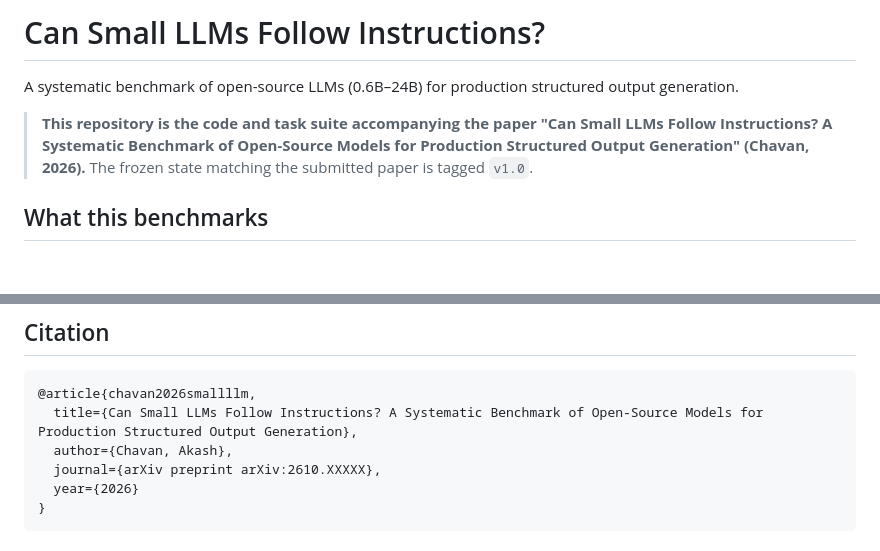
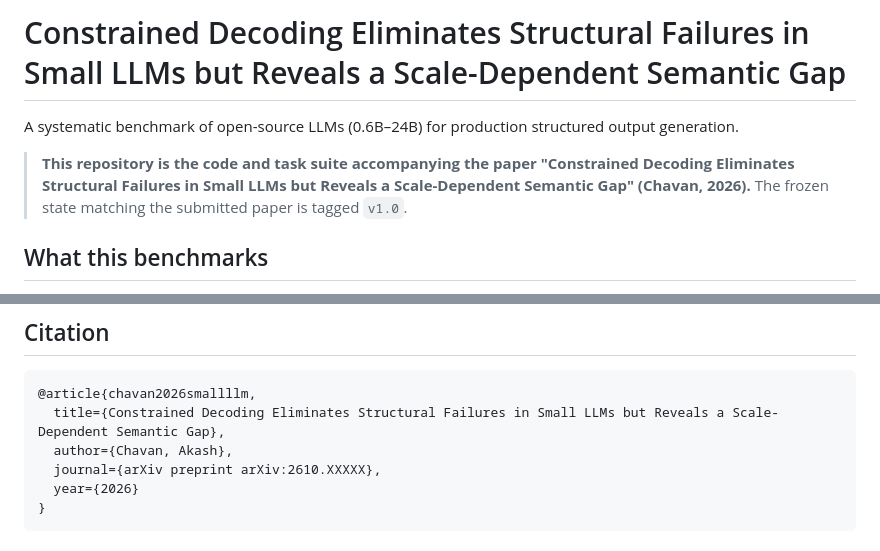
Before and after one commit to CruiseDevice/small-llm-structured-benchmark, a Markdown page: README.md, 2 parts joined by grey strips. Rendered like a GitHub page; blank space fills up the shorter version.

Commit message:
README: align title with submitted paper (CD/semantic-gap title from main.tex)

````diff
--- a/README.md
+++ b/README.md
@@ -1,10 +1,10 @@
-# Can Small LLMs Follow Instructions?
+# Constrained Decoding Eliminates Structural Failures in Small LLMs but Reveals a Scale-Dependent Semantic Gap
 
 A systematic benchmark of open-source LLMs (0.6B–24B) for production structured output generation.
 
 > **This repository is the code and task suite accompanying the paper
-> "Can Small LLMs Follow Instructions? A Systematic Benchmark of Open-Source
-> Models for Production Structured Output Generation" (Chavan, 2026).**
+> "Constrained Decoding Eliminates Structural Failures in Small LLMs but Reveals a
+> Scale-Dependent Semantic Gap" (Chavan, 2026).**
 > The frozen state matching the submitted paper is tagged `v1.0`.
 
 ## What this benchmarks
@@ -126,7 +126,7 @@ python scripts/regenerate_overhead.py           # Fig 4
 
 ```bibtex
 @article{chavan2026smallllm,
-  title={Can Small LLMs Follow Instructions? A Systematic Benchmark of Open-Source Models for Production Structured Output Generation},
+  title={Constrained Decoding Eliminates Structural Failures in Small LLMs but Reveals a Scale-Dependent Semantic Gap},
   author={Chavan, Akash},
   journal={arXiv preprint arXiv:2610.XXXXX},
   year={2026}
````
